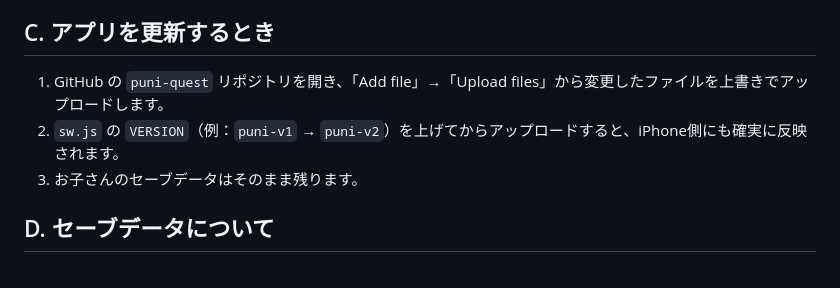
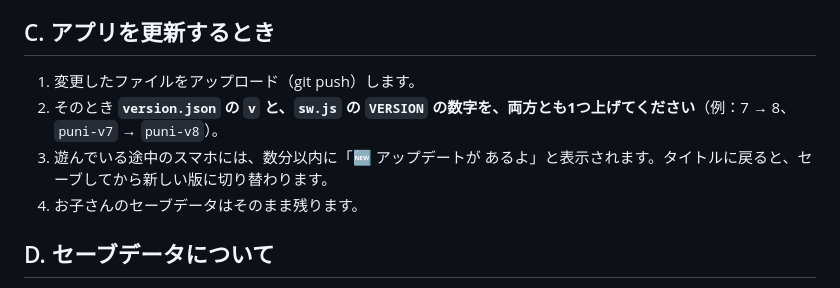
Before and after one commit to rus855/puni-quest, a Markdown page: 公開手順.md, the part around the change. Rendered like a GitHub page.

Commit message:
公開手順に更新時の版番号の上げ方を追記
Co-Authored-By: Claude Opus 5.5 <noreply@anthropic.com>

```diff
--- a/公開手順.md
+++ b/公開手順.md
@@ -28,9 +28,10 @@
 
 ## C. アプリを更新するとき
 
-1. GitHub の `puni-quest` リポジトリを開き、「Add file」→「Upload files」から変更したファイルを上書きでアップロードします。
-2. `sw.js` の `VERSION`（例：`puni-v1` → `puni-v2`）を上げてからアップロードすると、iPhone側にも確実に反映されます。
-3. お子さんのセーブデータはそのまま残ります。
+1. 変更したファイルをアップロード（git push）します。
+2. そのとき **`version.json` の `v` と、`sw.js` の `VERSION` の数字を、両方とも1つ上げてください**（例：7 → 8、`puni-v7` → `puni-v8`）。
+3. 遊んでいる途中のスマホには、数分以内に「🆕 アップデートが あるよ」と表示されます。タイトルに戻ると、セーブしてから新しい版に切り替わります。
+4. お子さんのセーブデータはそのまま残ります。
 
 ## D. セーブデータについて
 - データはiPhoneの中だけに保存されます（ネット上には送信しません）。
```
